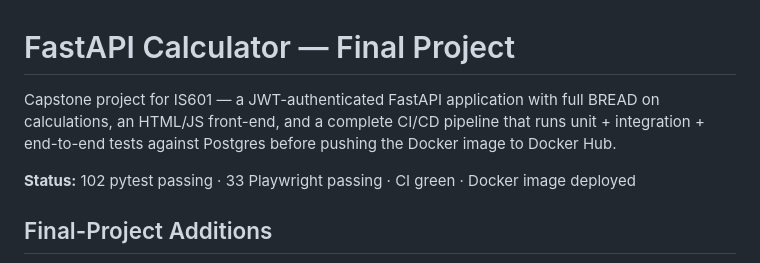
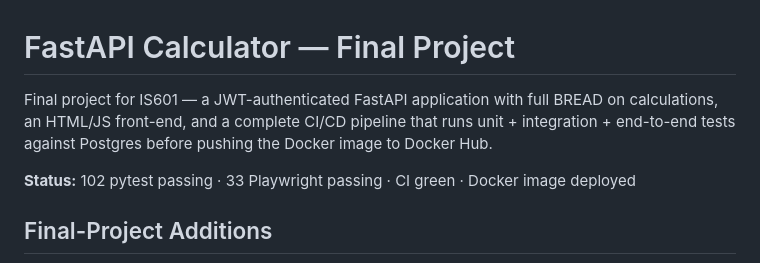
Before and after one commit to gxutxm/is601-final, a Markdown page: README.md, the part around the change. Drawn GitHub-style.

Commit message:
Fix introductory sentence in README.md
Corrected the introductory sentence in the README.

```diff
--- a/README.md
+++ b/README.md
@@ -1,6 +1,6 @@
 # FastAPI Calculator — Final Project
 
-Capstone project for IS601 — a JWT-authenticated FastAPI application with full BREAD on calculations, an HTML/JS front-end, and a complete CI/CD pipeline that runs unit + integration + end-to-end tests against Postgres before pushing the Docker image to Docker Hub.
+Final project for IS601 — a JWT-authenticated FastAPI application with full BREAD on calculations, an HTML/JS front-end, and a complete CI/CD pipeline that runs unit + integration + end-to-end tests against Postgres before pushing the Docker image to Docker Hub.
 
 **Status:** 102 pytest passing · 33 Playwright passing · CI green · Docker image deployed
 
```
